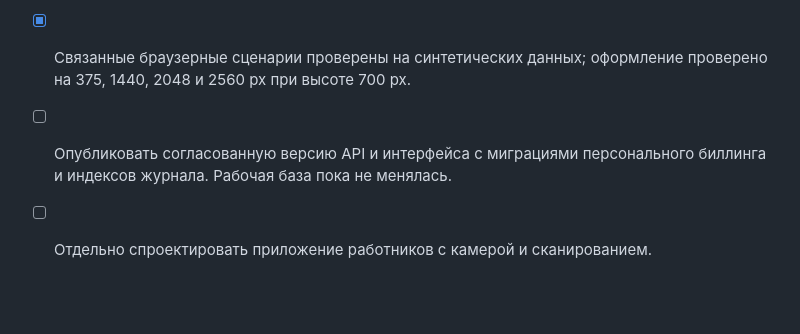
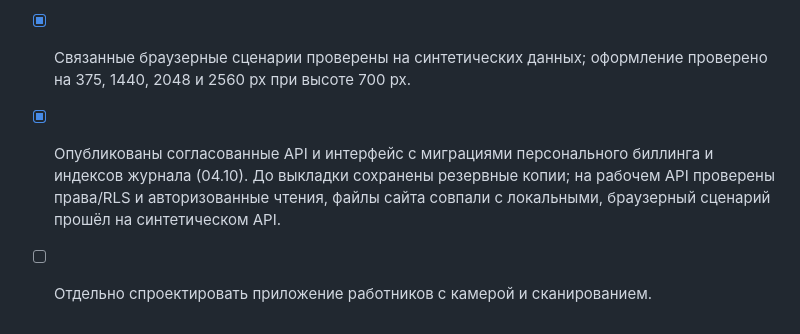
Before and after one commit to tatarinov0909-sudo/argus-product, a Markdown page: plans/01_seller_cabinet.md, the part around the change. Rendered like a GitHub page; blank space fills up the shorter version.

```diff
--- a/plans/01_seller_cabinet.md
+++ b/plans/01_seller_cabinet.md
@@ -210,6 +210,8 @@
   закрытые расчётные дни и автоматические периоды без повторного начисления.
 - [x] Связанные браузерные сценарии проверены на синтетических данных;
   оформление проверено на 375, 1440, 2048 и 2560 px при высоте 700 px.
-- [ ] Опубликовать согласованную версию API и интерфейса с миграциями
-  персонального биллинга и индексов журнала. Рабочая база пока не менялась.
+- [x] Опубликованы согласованные API и интерфейс с миграциями персонального
+  биллинга и индексов журнала (04.10). До выкладки сохранены резервные копии;
+  на рабочем API проверены права/RLS и авторизованные чтения, файлы сайта
+  совпали с локальными, браузерный сценарий прошёл на синтетическом API.
 - [ ] Отдельно спроектировать приложение работников с камерой и сканированием.
```
Also changed, not shown: CLAUDE.md (+7 -1 lines).
